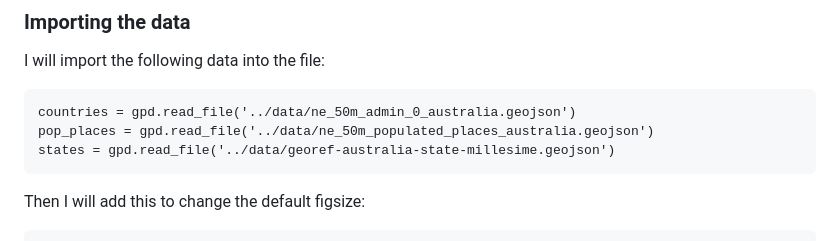
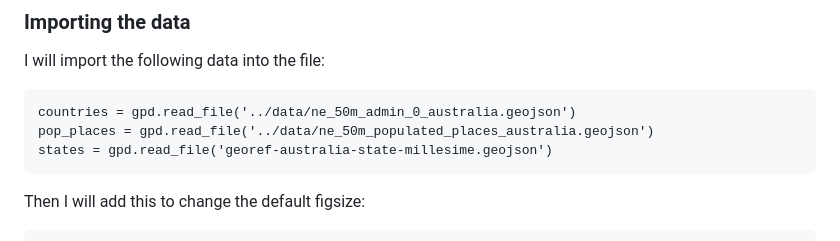
Before and after one commit to MarkM2000/Final-Project-MAP674, a Markdown page: README.md, the part around the change. Rendered like a GitHub page.

````diff
--- a/README.md
+++ b/README.md
@@ -65,7 +65,7 @@ I will import the following data into the file:
 ```
 countries = gpd.read_file('../data/ne_50m_admin_0_australia.geojson')
 pop_places = gpd.read_file('../data/ne_50m_populated_places_australia.geojson')
-states = gpd.read_file('../data/georef-australia-state-millesime.geojson')
+states = gpd.read_file('georef-australia-state-millesime.geojson')
 ```
 
 Then I will add this to change the default figsize:
````
